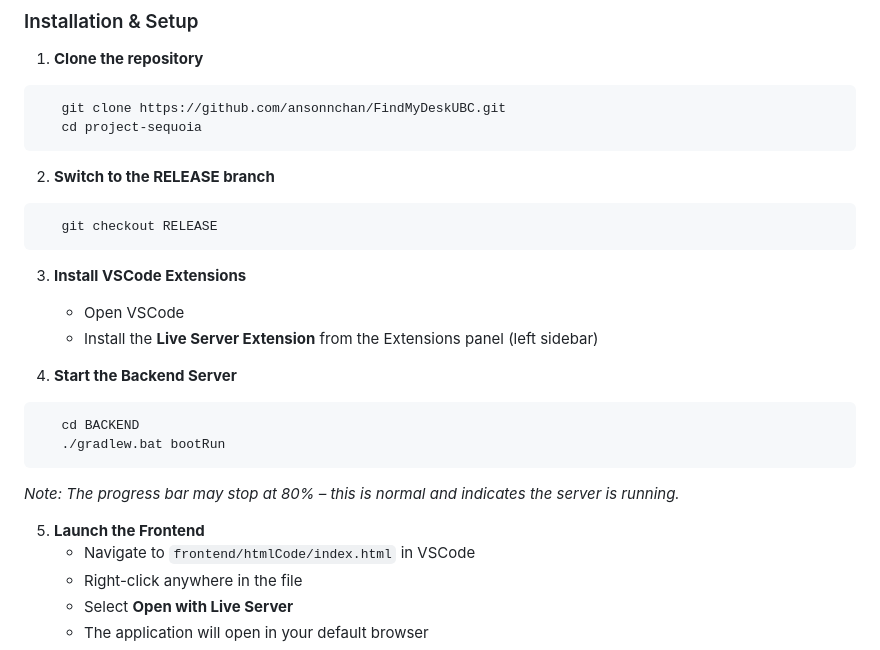
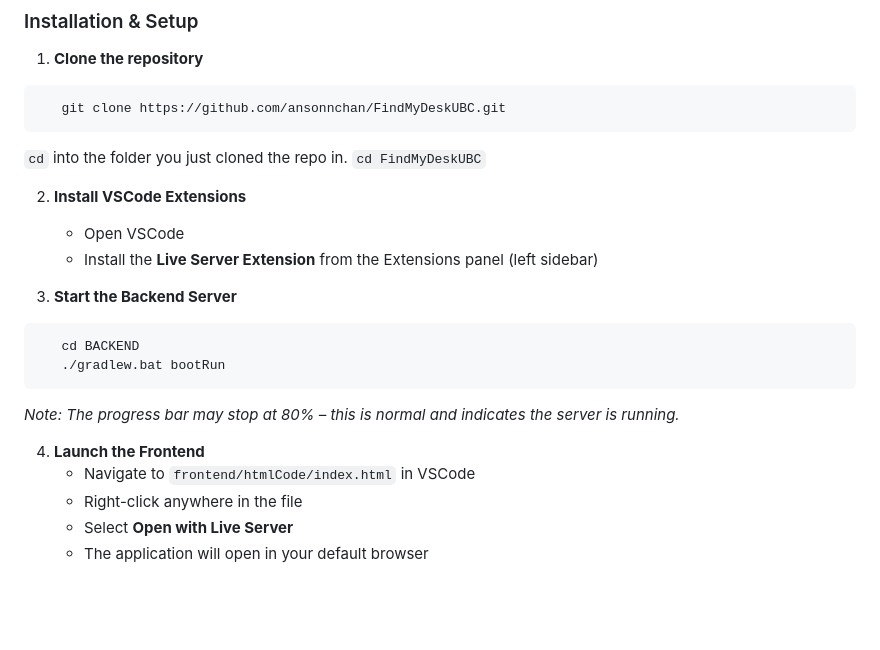
Before and after one commit to ansonnchan/FindMyDeskUBC, a Markdown page: README.md, the part around the change. GitHub-like rendering; blank space fills up the shorter version.

````diff
--- a/README.md
+++ b/README.md
@@ -25,26 +25,22 @@ FindMyDesk UBC is a full-stack web application developed as the CPEN 221 final p
 1. **Clone the repository**
 ```bash
    git clone https://github.com/ansonnchan/FindMyDeskUBC.git
-   cd project-sequoia
 ```
+   `cd` into the folder you just cloned the repo in.
+   `cd FindMyDeskUBC`
 
-2. **Switch to the RELEASE branch**
-```bash
-   git checkout RELEASE
-```
-
-3. **Install VSCode Extensions**
+2. **Install VSCode Extensions**
    - Open VSCode
    - Install the **Live Server Extension** from the Extensions panel (left sidebar)
 
-4. **Start the Backend Server**
+3. **Start the Backend Server**
 ```bash
    cd BACKEND
    ./gradlew.bat bootRun
 ```
    *Note: The progress bar may stop at 80% – this is normal and indicates the server is running.*
 
-5. **Launch the Frontend**
+4. **Launch the Frontend**
    - Navigate to `frontend/htmlCode/index.html` in VSCode
    - Right-click anywhere in the file
    - Select **Open with Live Server**
````
